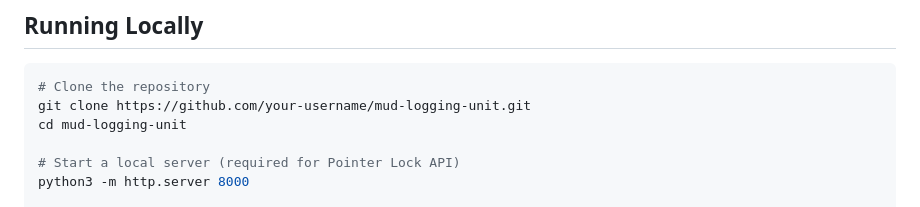
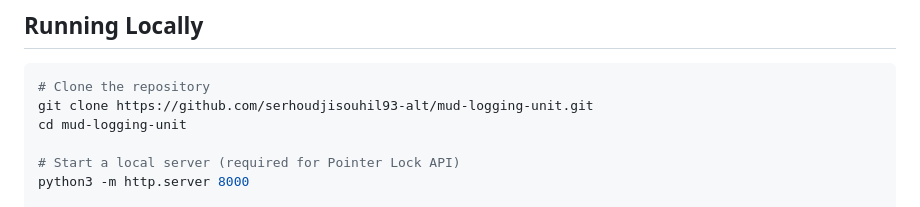
Before and after one commit to serhoudjisouhil93-alt/mud-logging-unit, a Markdown page: README.md, the part around the change. GitHub-like rendering.

````diff
--- a/README.md
+++ b/README.md
@@ -71,7 +71,7 @@ Each instrument panel includes: **what it does**, **how it works**, **geological
 
 ```bash
 # Clone the repository
-git clone https://github.com/your-username/mud-logging-unit.git
+git clone https://github.com/serhoudjisouhil93-alt/mud-logging-unit.git
 cd mud-logging-unit
 
 # Start a local server (required for Pointer Lock API)
````
